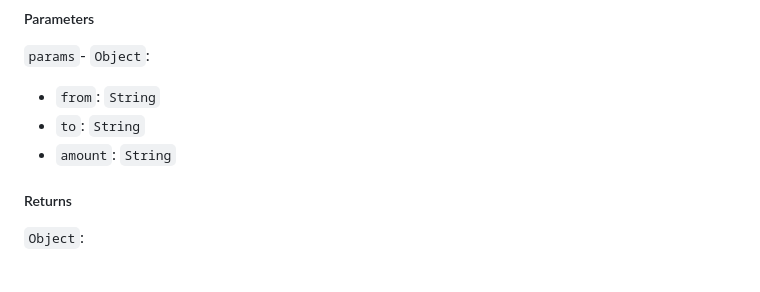
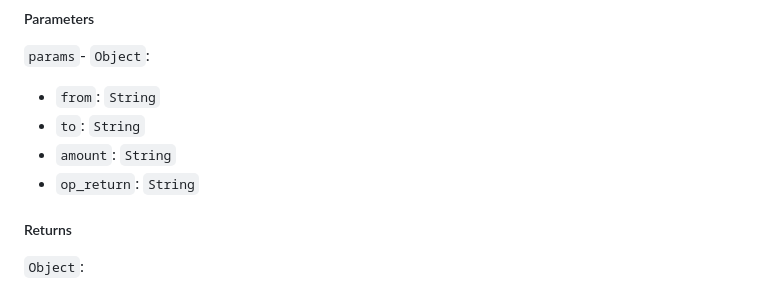
Before and after one commit to TP-Lab/tp-js-sdk, a Markdown page: README.md, the part around the change. Rendered like a GitHub page.

```diff
--- a/README.md
+++ b/README.md
@@ -1860,6 +1860,7 @@ tp.btcTokenTransfer(params)
 - `from`: `String`
 - `to`: `String`
 - `amount`: `String`
+- `op_return`: `String`
 
 
 ##### Returns
```
